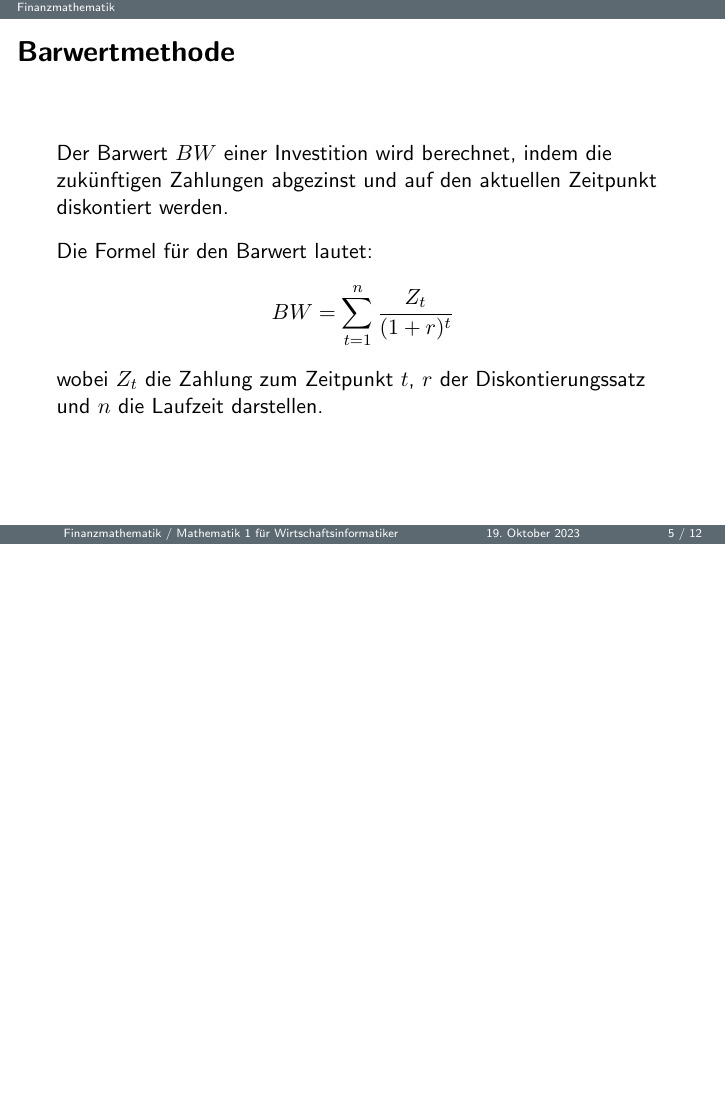
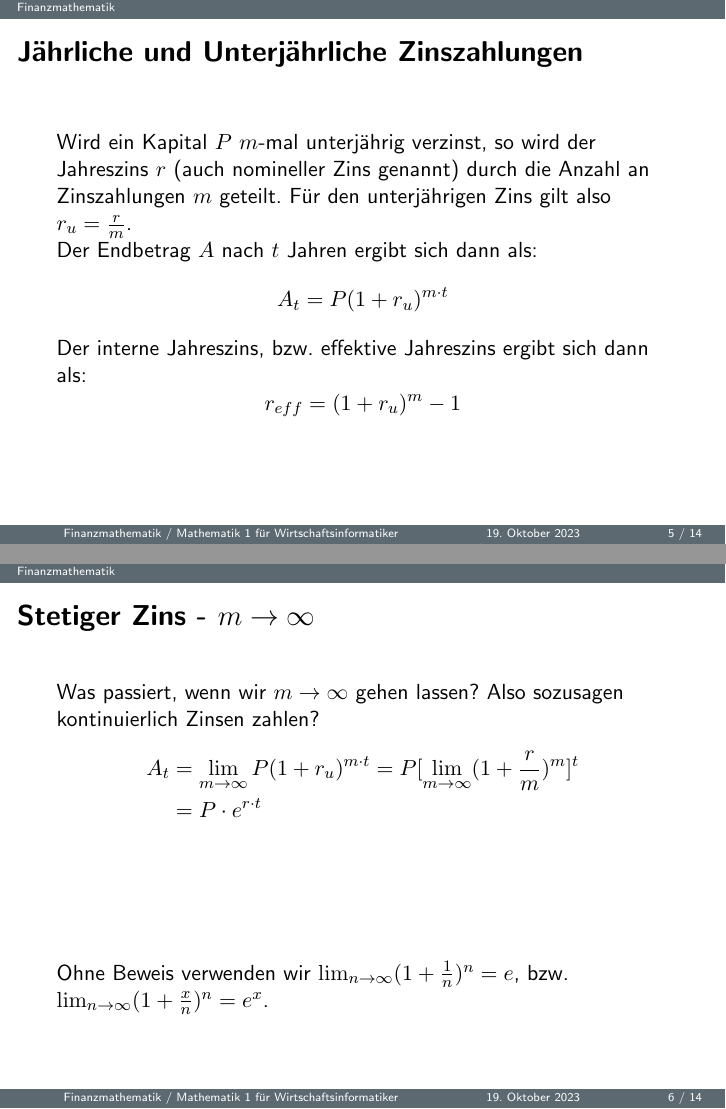
Before and after one commit to fastjoe23/AnalysisAndAlgebra, LaTeX slides (Finanzmathematik.tex): page 5 of 12 before the commit and pages 5 and 6 of 14 after it, the two joined at a grey line, the shorter picture padded with empty space. Compiled offline with pdfLaTeX.

Commit message:
Kleine Korrektur FolgenundReihen, Finanzmathe erweitert

```diff
--- a/Finanzmathematik.tex
+++ b/Finanzmathematik.tex
@@ -73,6 +73,34 @@
   $$r\approx 2,8\%$$
 \end{frame}
 
+\subsection{Unterjährliche Zinszahlungen}
+\begin{frame}
+  \frametitle{Jährliche und Unterjährliche Zinszahlungen}
+  Wird ein Kapital $P$ $m$-mal unterjährig verzinst, so wird der Jahreszins $r$ (auch nomineller Zins genannt) durch die Anzahl
+  an Zinszahlungen $m$ geteilt. Für den unterjährigen Zins gilt also $r_u = \frac{r}{m}$.
+
+  Der Endbetrag $A$ nach $t$ Jahren ergibt sich dann als:
+  \[A_t = P(1+r_u)^{m\cdot t}\]
+
+  Der interne Jahreszins, bzw. effektive Jahreszins ergibt sich dann als:
+  $$r_{eff}=(1+r_u)^m-1$$
+
+\end{frame}
+
+\begin{frame}
+  \frametitle{Stetiger Zins - $m\to\infty$}
+  Was passiert, wenn wir $m\to \infty$ gehen lassen? Also sozusagen kontinuierlich Zinsen zahlen?
+  \begin{align*}
+    A_t &= \lim_{m\to\infty} P(1+r_u)^{m\cdot t}=P[\lim_{m\to\infty} (1+\frac{r}{m})^{m}] ^t\\
+        &=P\cdot e^{r\cdot t}
+  \end{align*}
+
+  \vspace*{2cm}
+
+  Ohne Beweis verwenden wir $\lim_{n\to\infty}(1+\frac{1}{n})^n=e$, bzw. $\lim_{n\to\infty}(1+\frac{x}{n})^n=e^x$.
+\end{frame}
+
+
 \subsection{Barwertmethode}
 \begin{frame}
   \frametitle{Barwertmethode}
```
Also changed, not shown: FolgenundReihen.tex (+1 -1 lines), UebungenFinanzmathematik.tex (+11 -11 lines), Finanzmathematik.pdf, FolgenundReihen.pdf, UebungenFinanzmathematik.pdf, Finanzmathematik.tex (4 more changed lines).
